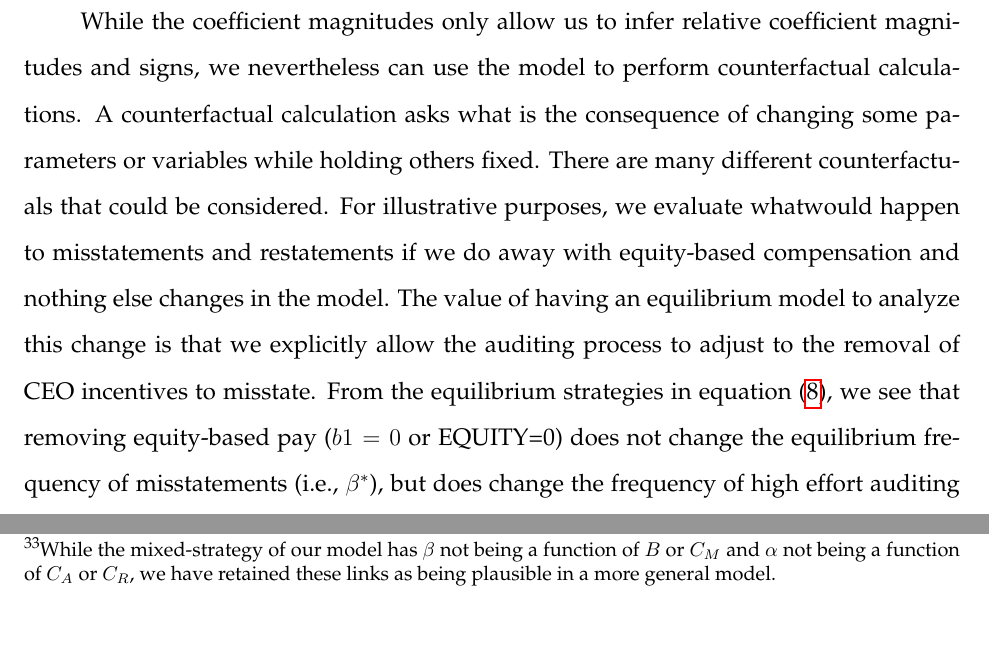
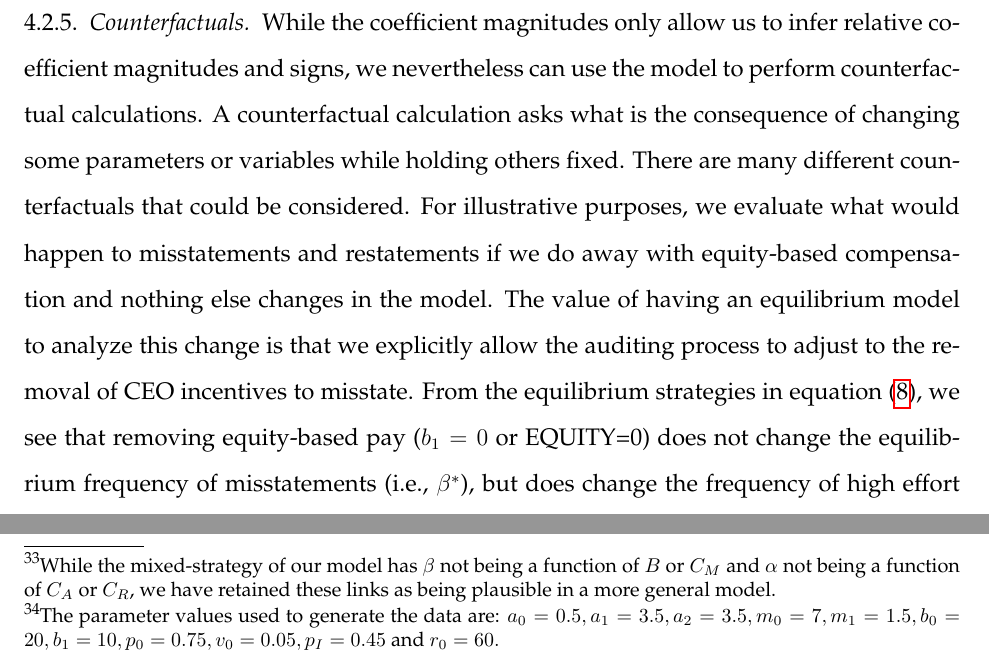
Before and after one commit to iangow/jar_methods, a LaTeX paper (causal_inference.tex, which reads structural.tex): two parts of pages 35 and 38 of 54 before the commit and two parts of pages 36 and 38 of 54 after it, joined at a grey line, cut so that both start at the same text, the shorter picture padded with empty space. Compiled offline with pdfLaTeX.

Commit message:
Minor edits by Dave.

```diff
--- a/structural.tex
+++ b/structural.tex
@@ -367,13 +367,3 @@ $\theta$ coefficients are equal (e.g., $\theta_3/\theta_0
 similar, with the constrained estimates seemingly yielding
 much more statistical precision.
 
-While the coefficient magnitudes only allow us to infer relative
-coefficient magnitudes and signs, we nevertheless can use the model to perform counterfactual calculations. A counterfactual calculation
-asks what is the consequence of changing some parameters or variables
-while holding others fixed.
-There are many different counterfactuals that could be considered.
-For illustrative purposes, we evaluate whatwould happen to misstatements and restatements if we do away with equity-based compensation and nothing else changes in the model.
-The value of having an equilibrium model to analyze this change is that we explicitly allow the auditing process to adjust to the removal of CEO incentives to misstate.
-From the equilibrium strategies in equation (\ref{equilstrat}), we see that removing equity-based pay ($b1=0$ or EQUITY=0) does not change the equilibrium frequency of misstatements (i.e., $\beta^*$), but does change the frequency of high effort auditing ($\alpha^*$).
-Inserting the estimated parameters into Equation (\ref{equilpr3}), we find
-$$ \dfrac{\mbox{Pr(Restate }\vert \mbox{ No Equity)}}{\mbox{Pr(Restate }\vert \mbox{ Equity)}}=\dfrac{\beta^* \times (1-p_A^{**}) \times p_{I}}
@@ -399,3 +384,16 @@ Not only does a structural model enable us to derive sharper predictions regardi
 In particular, the comparative statistics of the model shed light on the difference between restatements and misstatements, and what assumptions (e.g., a strategic or a non-strategic auditor) and data were needed to draw inferences about misstatements from restatements.
 Additionally, we were able to recover some of the primitive parameters impacting incentives for managers to misstate results, as well as perform counterfactual analyses. Finally, although structural modeling does not allow us to completely resolve questions of causality, if the model is based on reasonable assumptions and has a close fit to the data, we arguably have better insight into the likely causal relations underlying the phenomenon being examined.
 % While there is the potential for disappointment in the simplistic theory we used, we see room for improving models as an opportunity rather than a defining limitation.
+
+\subsubsection{Counterfactuals}
+
+While the coefficient magnitudes only allow us to infer relative
+coefficient magnitudes and signs, we nevertheless can use the model to perform counterfactual calculations. A counterfactual calculation
+asks what is the consequence of changing some parameters or variables
+while holding others fixed.
+There are many different counterfactuals that could be considered.
+For illustrative purposes, we evaluate what would happen to misstatements and restatements if we do away with equity-based compensation and nothing else changes in the model.
+The value of having an equilibrium model to analyze this change is that we explicitly allow the auditing process to adjust to the removal of CEO incentives to misstate.
+From the equilibrium strategies in equation (\ref{equilstrat}), we see that removing equity-based pay ($b_1=0$ or EQUITY=0) does not change the equilibrium frequency of misstatements (i.e., $\beta^*$), but does change the frequency of high effort auditing ($\alpha^*$).
+Inserting the estimated parameters into Equation (\ref{equilpr3}), we find
+$$ \dfrac{\mbox{Pr(Restate }\vert \mbox{ No Equity)}}{\mbox{Pr(Restate }\vert \mbox{ Equity)}}=\dfrac{\beta^* \times (1-p_A^{**}) \times p_{I}}
@@ -440,7 +443,9 @@ Evaluation of their accuracy then could be made via in- or out-of-sample goodnes
 
 Third, just because a researcher can write down a theoretical model and estimate it does not make the empirical model ``right."
 Clearly there is a risk of incorrect causal inferences being drawn from estimation of a structural model based on faulty assumptions.
-In our analyses, we in fact generated the data ourselves. That is, the data are not from actual firms, but instead were generate by computer using the strategic auditor model. We chose to do this
+In our analyses, we in fact generated the data ourselves. \footnote{The parameter values used to generate the data are: $a_0 = 0.5 , a_1 = 3.5 , a_2 = 3.5,
+m_0 = 7, m_1 = 1.5, b_0 = 20, b_1 = 10, p_0 =0.75,
+v_0 = 0.05, p_I = 0.45$ and $r_0 = 60.$}That is, the data are not from actual firms, but instead were generate by computer using the strategic auditor model. We chose to do this
 so that we could more convincingly show that structural models
 are capable of recovering behavioral information provided the
 model is correct. This can be seen in Table 3 by comparing the
```
Also changed, not shown: structural.tex (22 more changed lines).
